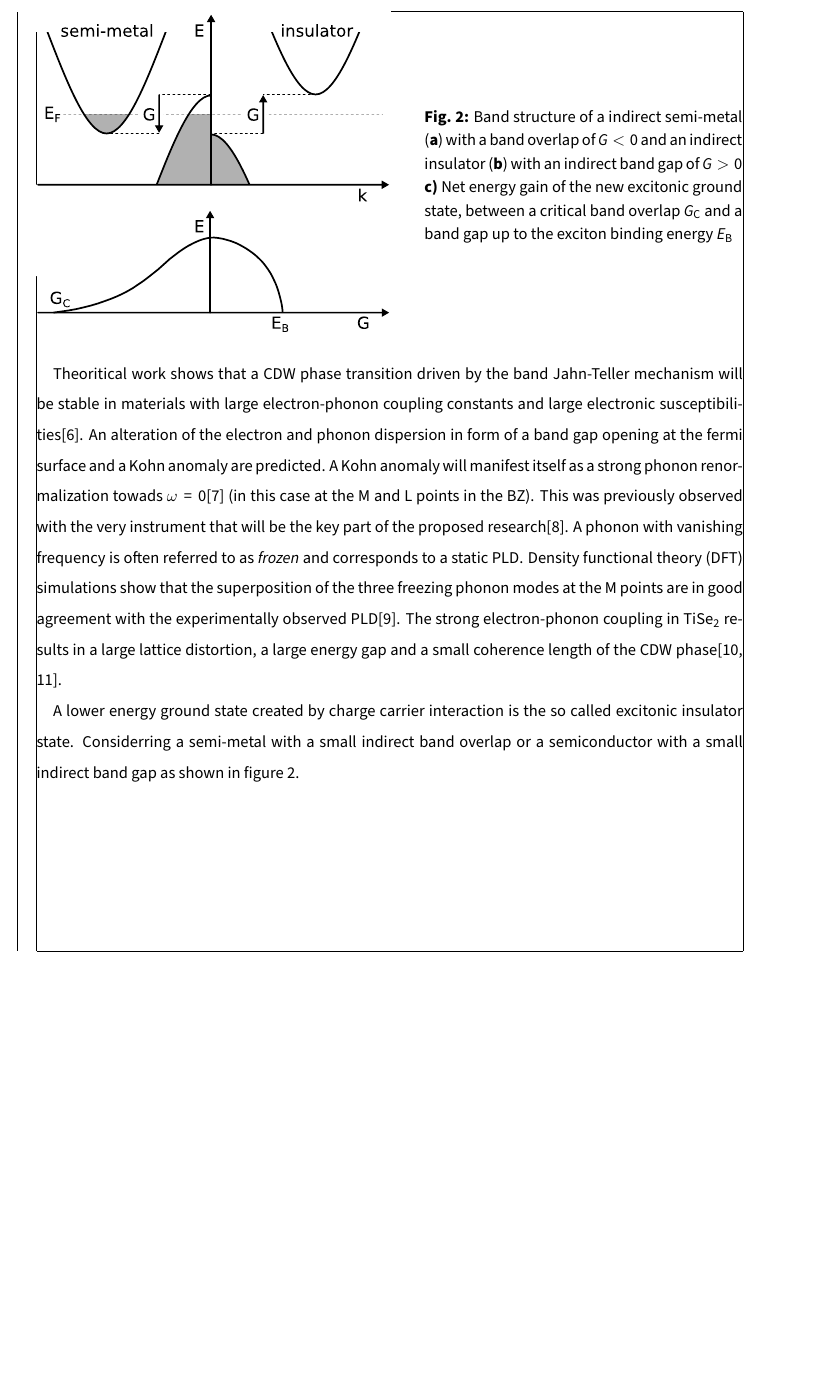
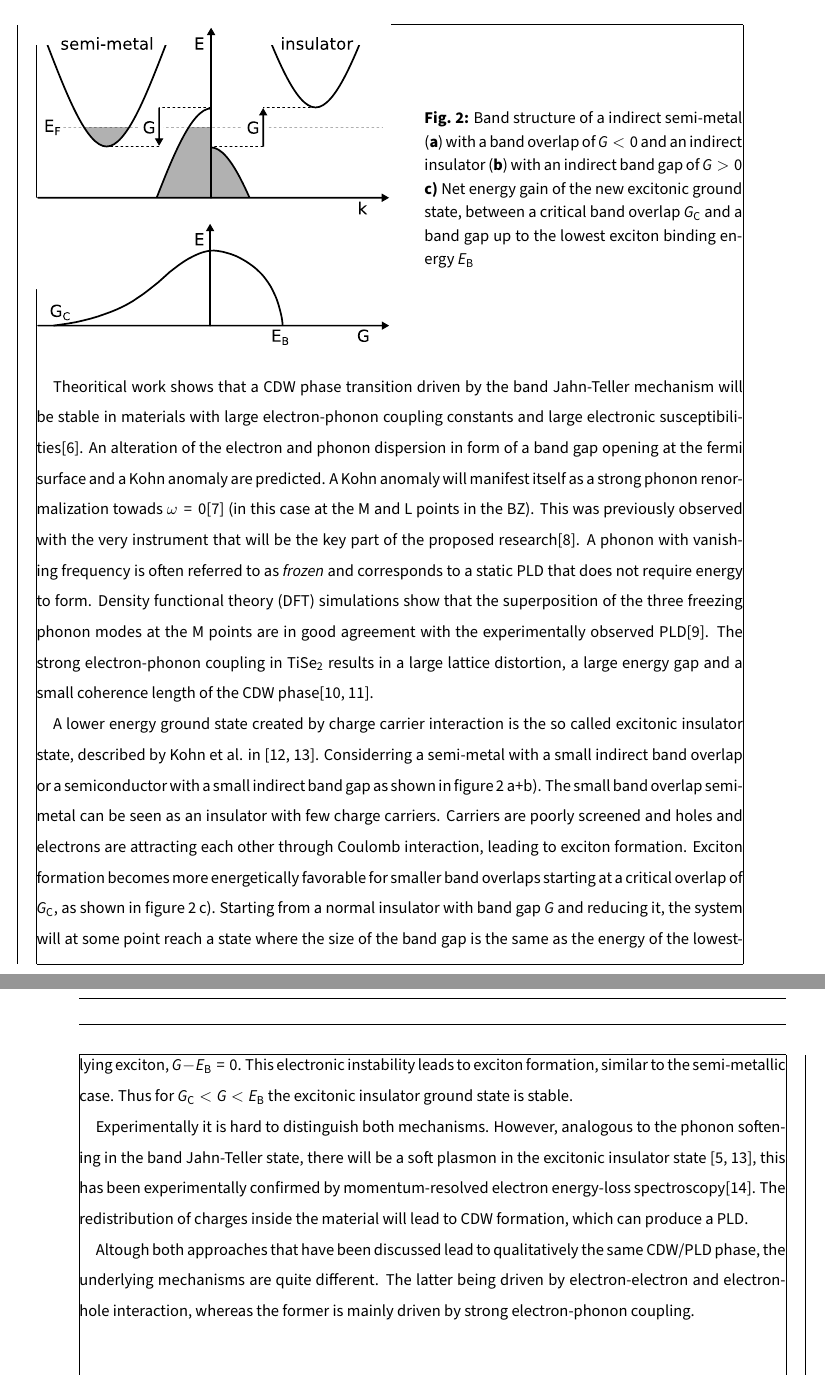
Before and after one commit to kremeyer/prelim, a LaTeX document (main.tex, which reads content/review.tex): part of page 2 of 2 before the commit and two parts of pages 2 and 3 of 3 after it, the two joined at a grey line, cut so that both start at the same text, the shorter picture padded with empty space. Compiled offline with pdfLaTeX.

Commit message:
excitonix insulator

```diff
--- a/content/review.tex
+++ b/content/review.tex
@@ -31,7 +32,7 @@ Theoritical work shows that a \ac{CDW} phase transition driven by the band Jahn-
 An alteration of the electron and phonon dispersion in form of a band gap opening at the fermi surface and a Kohn anomaly are predicted.
 A Kohn anomaly will manifest itself as a strong phonon renormalization towads $\omega=0$\cite{kohn1959} (in this case at the M and L points in the \ac{BZ}).
 This was previously observed with the very instrument that will be the key part of the proposed research\cite{otto2021}.
-A phonon with vanishing frequency is often referred to as \emph{frozen} and corresponds to a static \ac{PLD}.
+A phonon with vanishing frequency is often referred to as \emph{frozen} and corresponds to a static \ac{PLD} that does not require energy to form.
 Density functional theory (DFT)\acused{DFT} simulations show that the superposition of the three freezing phonon modes at the M points are in good agreement with the experimentally observed \ac{PLD}\cite{kaneko2018}. % if first use is \AC, this thing fails...
 The strong electron-phonon coupling in \ts\space results in a large lattice distortion, a large energy gap and a small coherence length of the \ac{CDW} phase\cite{haas1978,hildebrand2016}.
 
@@ -41,25 +42,27 @@ The strong electron-phonon coupling in \ts\space results in a large lattice dist
 	\end{minipage}
 	\hspace{0.04\columnwidth}
 	\begin{minipage}{0.45\columnwidth}
-		\caption{Band structure of a indirect semi-metal (\textbf{a}) with a band overlap of $G<0$ and an indirect insulator (\textbf{b}) with an indirect band gap of $G>0$ \textbf{c)} Net energy gain of the new excitonic ground state, between a critical band overlap $G_\mathrm{C}$ and a band gap up to the exciton binding energy $E_\mathrm{B}$}
+		\caption{Band structure of a indirect semi-metal (\textbf{a}) with a band overlap of $G<0$ and an indirect insulator (\textbf{b}) with an indirect band gap of $G>0$ \textbf{c)} Net energy gain of the new excitonic ground state, between a critical band overlap $G_\mathrm{C}$ and a band gap up to the lowest exciton binding energy $E_\mathrm{B}$}
 		\label{fig:ei}
 	\end{minipage}
 \end{figure}
 
-A lower energy ground state created by charge carrier interaction is the so called excitonic insulator state.
-Considerring a semi-metal with a small indirect band overlap or a semiconductor with a small indirect band gap as shown in figure~\ref{fig:ei}.
+A lower energy ground state created by charge carrier interaction is the so called excitonic insulator state, described by Kohn et al. in \cite{jerome1967, kohn1967}.
+Considerring a semi-metal with a small indirect band overlap or a semiconductor with a small indirect band gap as shown in figure~\ref{fig:ei}\,a+b).
+The small band overlap semi-metal can be seen as an insulator with few charge carriers.
+Carriers are poorly screened and holes and electrons are attracting each other through Coulomb interaction, leading to exciton formation.
+Exciton formation becomes more energetically favorable for smaller band overlaps starting at a critical overlap of $G_\mathrm{C}$, as shown in figure~\ref{fig:ei}\,c).
+Starting from a normal insulator with band gap $G$ and reducing it, the system will at some point reach a state where the size of the band gap is the same as the energy of the lowest-lying exciton, $G-E_\mathrm{B}=0$.
+This electronic instability leads to exciton formation, similar to the semi-metallic case.
+Thus for $G_\mathrm{C}<G<E_\mathrm{B}$ the excitonic insulator ground state is stable.
 
-%EI
-% put band structure and explain unstable enery region E<EG<EB \cite{kohn1967}
-% -> excitonic and plasmonic softening
-% -> experimentally observed in \cite{kogar2017}
-% this will produce an electron density wave, which can produce a PLD
-% long range order
+Experimentally it is hard to distinguish both mechanisms.
+However, analogous to the phonon softening in the band Jahn-Teller state, there will be a soft plasmon in the excitonic insulator state \cite{kohn1967, rossnagel2011}, this has been experimentally confirmed by momentum-resolved electron energy-loss spectroscopy\cite{kogar2017}.
+The redistribution of charges inside the material will lead to \ac{CDW} formation, which can produce a \ac{PLD}.
 
-%conclusion
-% different driving forces; same outcome -> novel ground state
+Altough both approaches that have been discussed lead to qualitatively the same \ac{CDW}/\ac{PLD} phase, the underlying mechanisms are quite different.
+The latter being driven by electron-electron and electron-hole interaction, whereas the former is mainly driven by strong electron-phonon coupling.
 
 %misc
 % describe difference in CDW/PLD from TiSe2 and other materials
-% list values from table 4 in rossnagel review
 % inverse width of kohn annomaly is measure for the coherence length
```
Also changed, not shown: TODO.md (+2 -1 lines), refs.bib (+12 -0 lines), content/review.tex (7 more changed lines).
